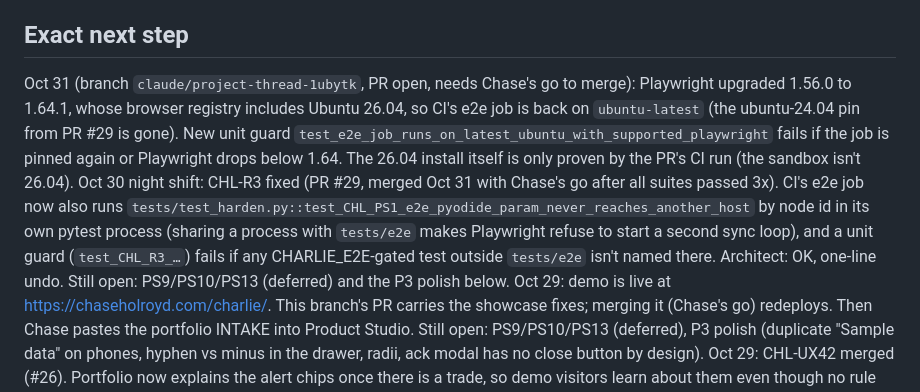
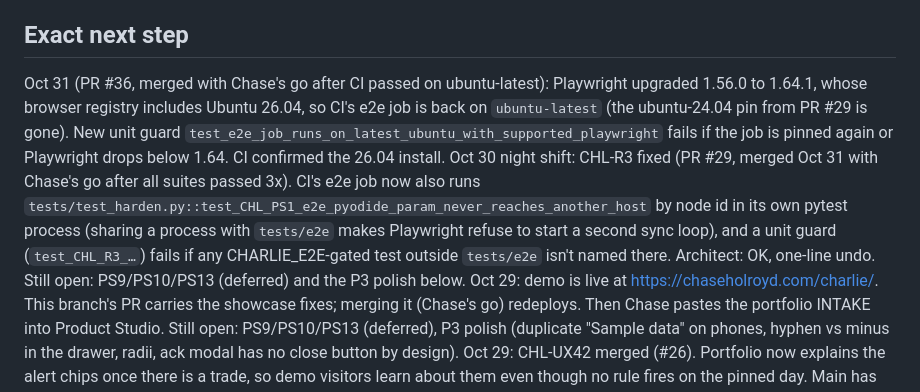
Before and after one commit to holroydchase-afk/charlie, a Markdown page: HANDOFF.md, the part around the change. Rendered like a GitHub page.

Commit message:
HANDOFF: Playwright upgrade merges with Chase's go
Co-Authored-By: Claude Opus 5.5 <noreply@anthropic.com>
Claude-Session: https://claude.ai/code/session_01MKPp6TC1B9h5icbVehxHo4

```diff
--- a/HANDOFF.md
+++ b/HANDOFF.md
@@ -109,7 +109,7 @@ Updated: 2026-10-31 (Playwright 1.64.1, CI e2e back on ubuntu-latest)
 - Engine call still open (below). M1.3's prebuilt first screen covers the phone load time PLAN worried about (Today in under 2 s on throttled phones), which supports staying on Pyodide. M1.2 is built on the recommended Pyodide path; if Chase picks the JS port instead, `handlers.py` and `BrowserStore` still serve the local app and only `static.js` changes.
 
 ## Exact next step
-Oct 31 (branch `claude/project-thread-1ubytk`, PR open, needs Chase's go to merge): Playwright upgraded 1.56.0 to 1.64.1, whose browser registry includes Ubuntu 26.04, so CI's e2e job is back on `ubuntu-latest` (the ubuntu-24.04 pin from PR #29 is gone). New unit guard `test_e2e_job_runs_on_latest_ubuntu_with_supported_playwright` fails if the job is pinned again or Playwright drops below 1.64. The 26.04 install itself is only proven by the PR's CI run (the sandbox isn't 26.04). Oct 30 night shift: CHL-R3 fixed (PR #29, merged Oct 31 with Chase's go after all suites passed 3x). CI's e2e job now also runs `tests/test_harden.py::test_CHL_PS1_e2e_pyodide_param_never_reaches_another_host` by node id in its own pytest process (sharing a process with `tests/e2e` makes Playwright refuse to start a second sync loop), and a unit guard (`test_CHL_R3_…`) fails if any CHARLIE_E2E-gated test outside `tests/e2e` isn't named there. Architect: OK, one-line undo. Still open: PS9/PS10/PS13 (deferred) and the P3 polish below.
+Oct 31 (PR #36, merged with Chase's go after CI passed on ubuntu-latest): Playwright upgraded 1.56.0 to 1.64.1, whose browser registry includes Ubuntu 26.04, so CI's e2e job is back on `ubuntu-latest` (the ubuntu-24.04 pin from PR #29 is gone). New unit guard `test_e2e_job_runs_on_latest_ubuntu_with_supported_playwright` fails if the job is pinned again or Playwright drops below 1.64. CI confirmed the 26.04 install. Oct 30 night shift: CHL-R3 fixed (PR #29, merged Oct 31 with Chase's go after all suites passed 3x). CI's e2e job now also runs `tests/test_harden.py::test_CHL_PS1_e2e_pyodide_param_never_reaches_another_host` by node id in its own pytest process (sharing a process with `tests/e2e` makes Playwright refuse to start a second sync loop), and a unit guard (`test_CHL_R3_…`) fails if any CHARLIE_E2E-gated test outside `tests/e2e` isn't named there. Architect: OK, one-line undo. Still open: PS9/PS10/PS13 (deferred) and the P3 polish below.
 Oct 29: demo is live at https://chaseholroyd.com/charlie/. This branch's PR carries the showcase fixes; merging it (Chase's go) redeploys. Then Chase pastes the portfolio INTAKE into Product Studio. Still open: PS9/PS10/PS13 (deferred), P3 polish (duplicate "Sample data" on phones, hyphen vs minus in the drawer, radii, ack modal has no close button by design).
 Oct 29: CHL-UX42 merged (#26). Portfolio now explains the alert chips once there is a trade, so demo visitors learn about them even though no rule fires on the pinned day. Main has the Oct 28 release (#17 to #22), the risk math checklist (#23), the risk math fixes CHL-RM1 to RM8 plus R1 and R2 (#24) and the studio agents re-sync (#25). Open P2 CHL-R3: CI never runs `test_CHL_PS1_e2e_pyodide_param_never_reaches_another_host` (pytest job lacks `CHARLIE_E2E=1`, the e2e job only collects `tests/e2e`); the fix is a CI workflow change, so architect first. Open P2 wording (ux-reviewer, optional): CHL-UX1 the zero-capital shares message should read `no paper capital set (add it in your profile)`; CHL-UX2 the zero-price one `no current share price for this stock; try again later` (each needs a failing test first). Next for Chase: paste the 3 INTAKEs in `docs/intakes/2026-10-28-product-studio.md`, then M1.5 (the go to make the repo public) and M1.6 (Pages). Open P2s: CHL-UX43 (pinned demo date goes stale; weekly rebuild needs architect), CHL-R10 (confirm Pages gzips), CHL-R11 (engine wait about 35 s on slow phones), CHL-UX44 (retake README screenshot), PS9/PS10/PS13 (deferred with owners below).
 Oct 25: Chase approved merging, so PR #2 merged into main with a merge commit, and that landed #1 too. Main has everything through M1.9. UI polish toward 8/10 is now M1.11 in the release plan. Still Chase's: the engine card and the decision to go public (Pages stays off while the repo is private).
```
